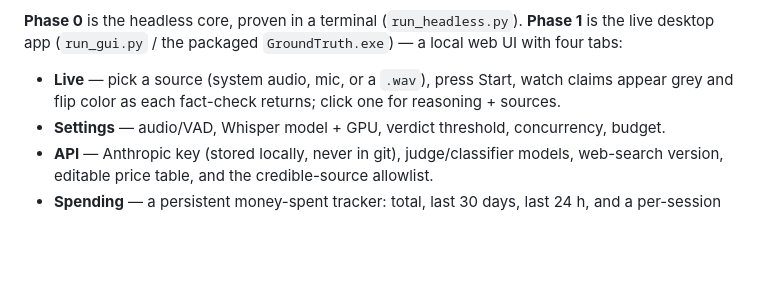
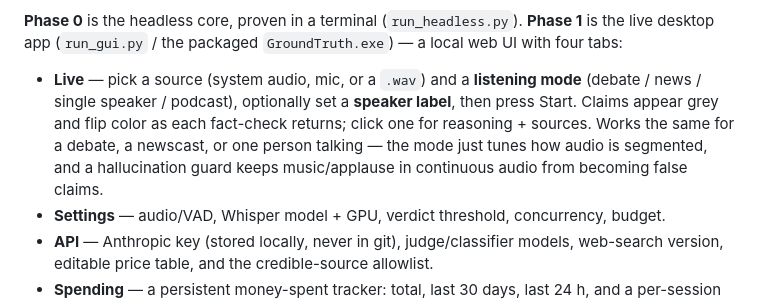
Before and after one commit to AxialForge/GroundTruth, a Markdown page: README.md, the part around the change. Rendered like a GitHub page; blank space fills up the shorter version.

Commit message:
docs: listening modes + speaker labels

```diff
--- a/README.md
+++ b/README.md
@@ -12,8 +12,12 @@ calibrated, cited verdict — GREEN / RED / YELLOW / GREY. Exports the full log
 **Phase 1** is the live desktop app (`run_gui.py` / the packaged `GroundTruth.exe`) —
 a local web UI with four tabs:
 
-- **Live** — pick a source (system audio, mic, or a `.wav`), press Start, watch claims
-  appear grey and flip color as each fact-check returns; click one for reasoning + sources.
+- **Live** — pick a source (system audio, mic, or a `.wav`) and a **listening mode**
+  (debate / news / single speaker / podcast), optionally set a **speaker label**, then
+  press Start. Claims appear grey and flip color as each fact-check returns; click one
+  for reasoning + sources. Works the same for a debate, a newscast, or one person talking —
+  the mode just tunes how audio is segmented, and a hallucination guard keeps music/applause
+  in continuous audio from becoming false claims.
 - **Settings** — audio/VAD, Whisper model + GPU, verdict threshold, concurrency, budget.
 - **API** — Anthropic key (stored locally, never in git), judge/classifier models, web-search
   version, editable price table, and the credible-source allowlist.
```
Also changed, not shown: CLAUDE.md (+6 -1 lines).
